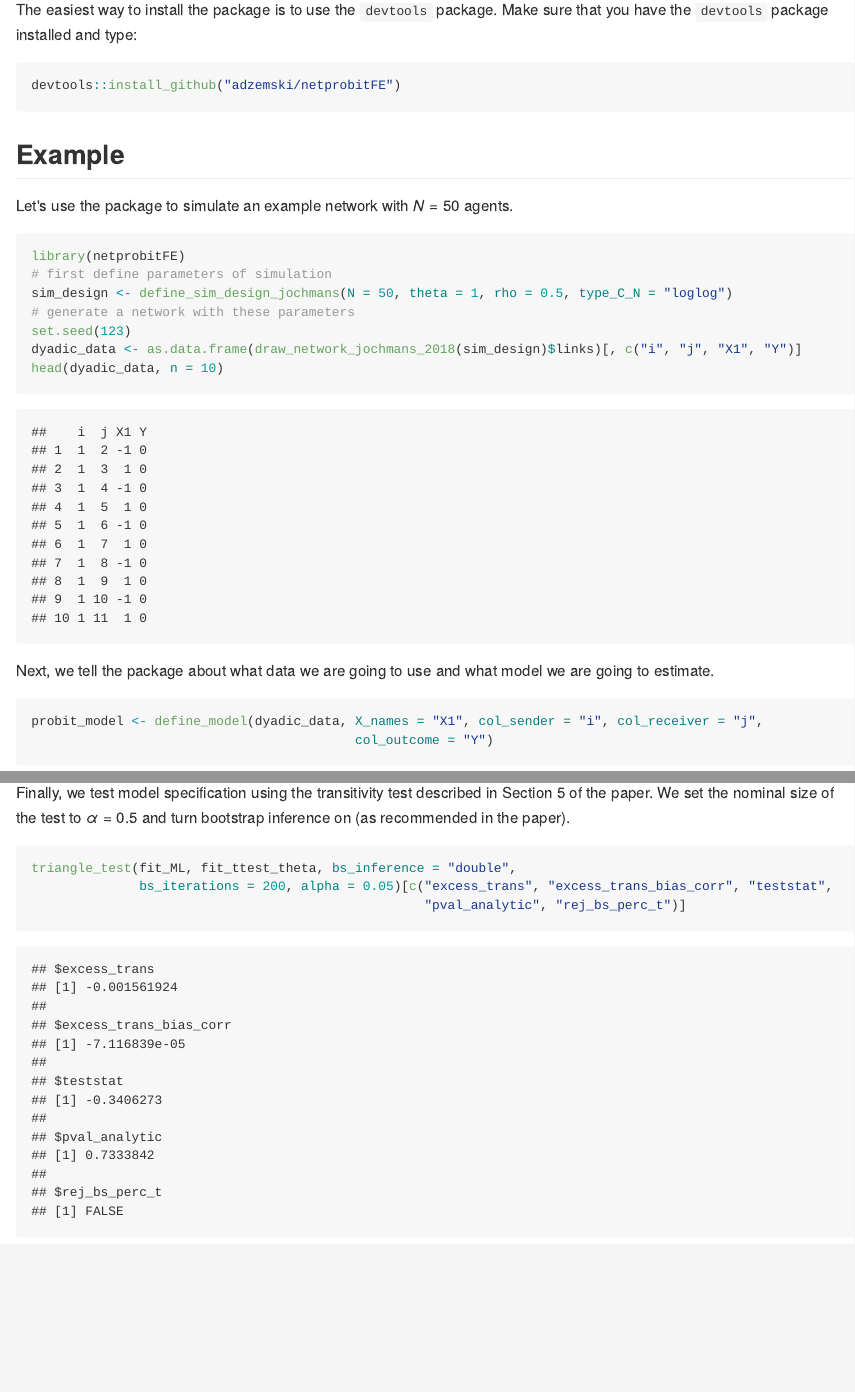
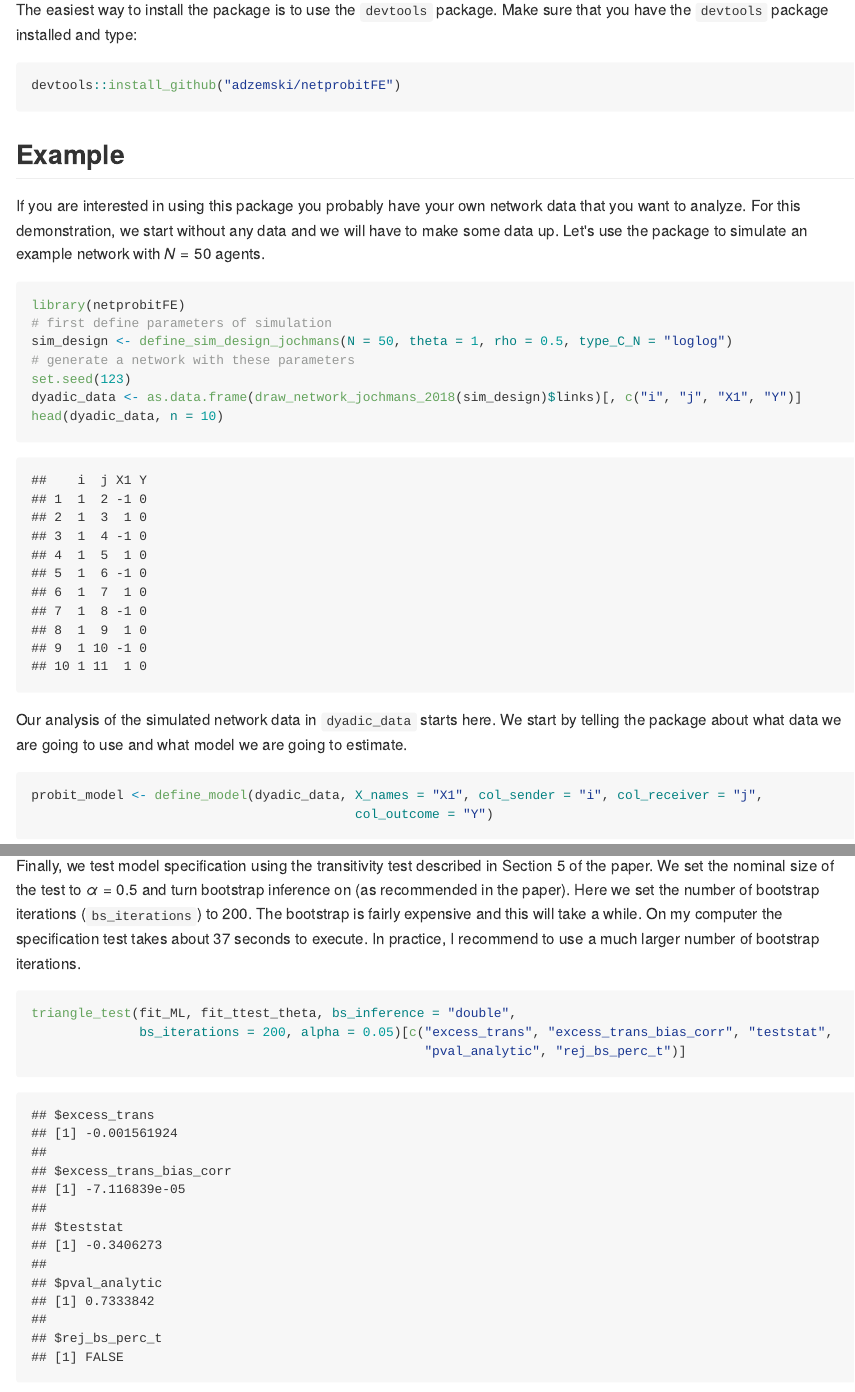
Before and after one commit to adzemski/netprobitFE, an R Markdown document (README.Rmd): the page in a window 1100 px wide, from 290 px down, and a second part further down, joined at a grey line. The pictures show the output file README.md that the author committed with the source, drawn offline in the style of GitHub.

Commit message:
README explain example more

````diff
--- a/README.Rmd
+++ b/README.Rmd
@@ -22,6 +22,8 @@ devtools::install_github("adzemski/netprobitFE")
 
 ## Example
 
+If you are interested in using this package you probably have your own network data that you want to analyze.
+For this demonstration, we start without any data and we will have to make some data up.
 Let's use the package to simulate an example network with $N=50$ agents.
 
 ```{r paged.print=FALSE}
@@ -34,7 +36,8 @@ dyadic_data <- as.data.frame(draw_network_jochmans_2018(sim_design)$links)[, c("
 head(dyadic_data, n = 10)
 ```
 
-Next, we tell the package about what data we are going to use and what model we are going to estimate.
+Our analysis of the simulated network data in `dyadic_data` starts here.
+We start by telling the package about what data we are going to use and what model we are going to estimate.
 
 ```{r}
 probit_model <- define_model(dyadic_data, X_names = "X1", col_sender = "i", col_receiver = "j",
@@ -82,7 +88,7 @@ ttest_rho(fit_ML, fit_ttest_theta, rho0 = 0.5)[c("rho_hat_bias_corr", "pval_rho"
 
 This test rejects at the 5% level.
 
-Finally, we test model specification using the transitivity test described in Section 5 of the paper. We set the nominal size of the test to $\alpha = 0.5$ and turn bootstrap inference on (as recommended in the paper).
+Finally, we test model specification using the transitivity test described in Section 5 of the paper. We set the nominal size of the test to $\alpha = 0.5$ and turn bootstrap inference on (as recommended in the paper). Here we set the number of bootstrap iterations (`bs_iterations`) to $200$. The bootstrap is fairly expensive and this will take a while. On my computer the specification test takes about 37 seconds to execute. In practice, I recommend to use a much larger number of bootstrap iterations.
 
 ```{r}
 triangle_test(fit_ML, fit_ttest_theta, bs_inference = "double",
````
Also changed, not shown: README.md, README.Rmd (3 more changed lines).
